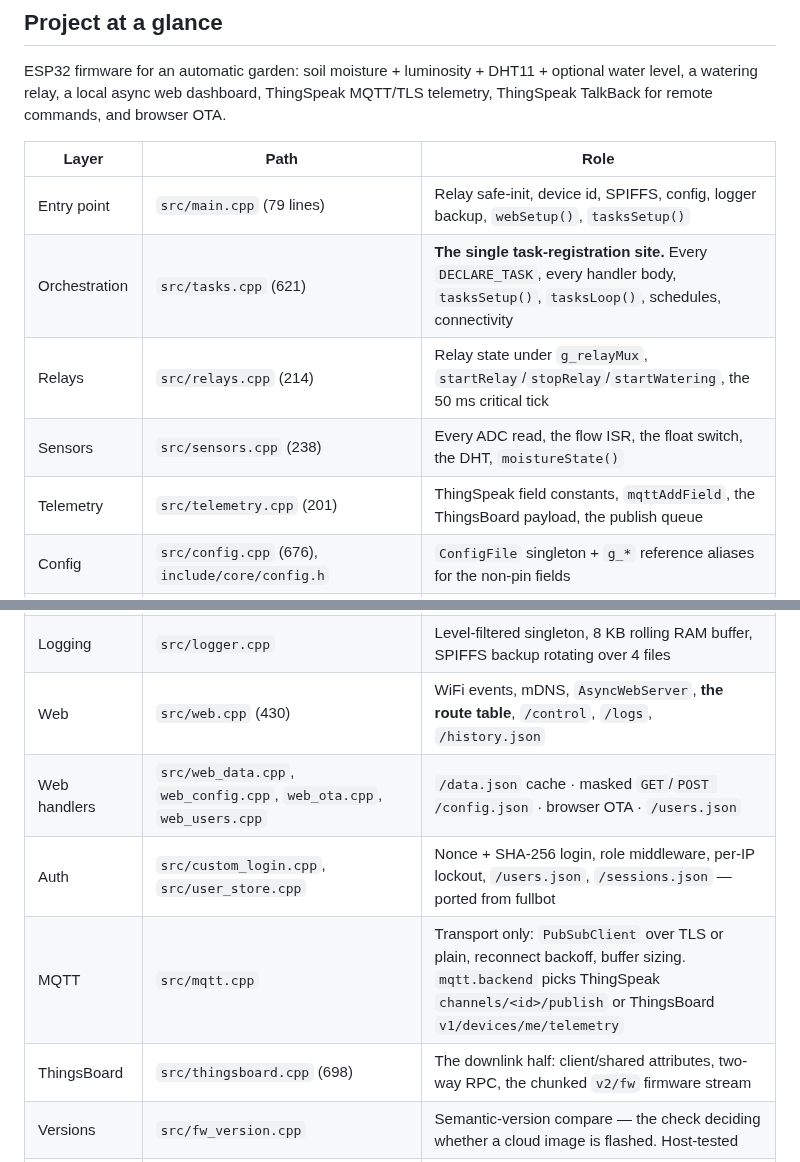
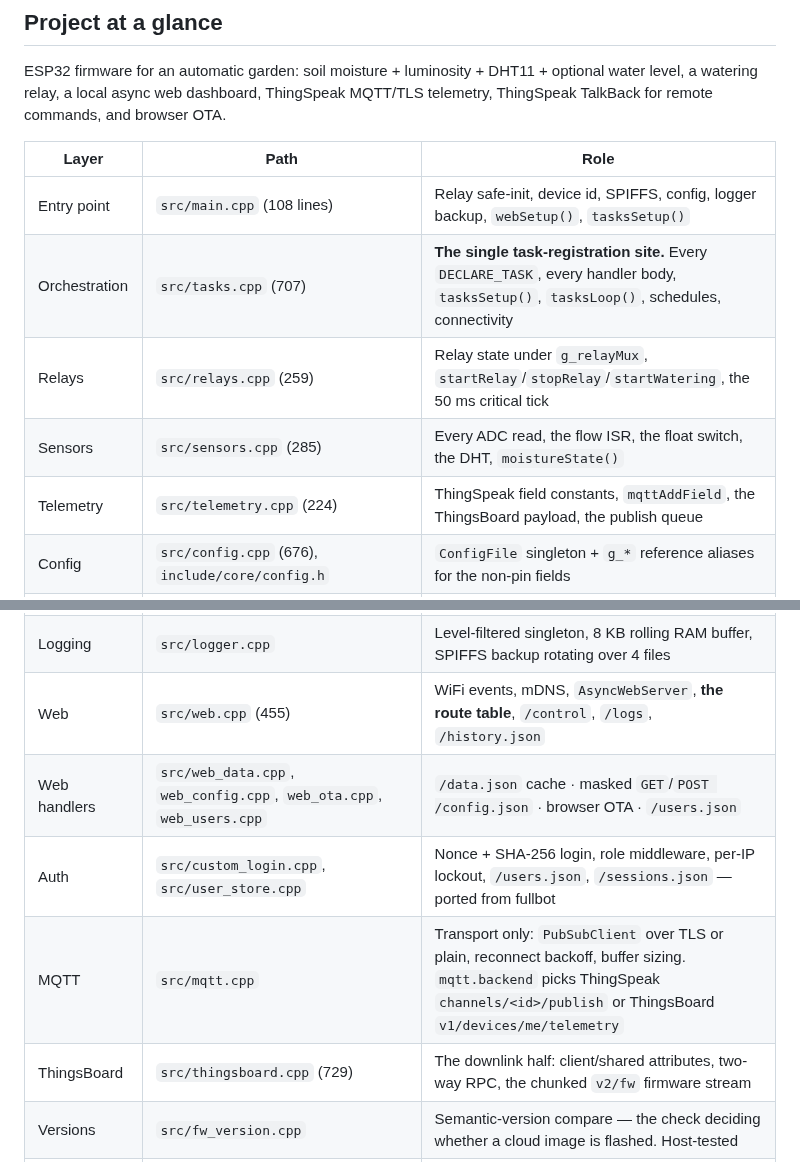
Before and after one commit to andrenepomuceno/esp_garden, a Markdown page: CLAUDE.md, 2 parts joined by grey strips. Drawn GitHub-style.

```diff
--- a/CLAUDE.md
+++ b/CLAUDE.md
@@ -14,21 +14,21 @@ ESP32 firmware for an automatic garden: soil moisture + luminosity + DHT11 + opt
 
 | Layer | Path | Role |
 |---|---|---|
-| Entry point | `src/main.cpp` (79 lines) | Relay safe-init, device id, SPIFFS, config, logger backup, `webSetup()`, `tasksSetup()` |
-| Orchestration | `src/tasks.cpp` (621) | **The single task-registration site.** Every `DECLARE_TASK`, every handler body, `tasksSetup()`, `tasksLoop()`, schedules, connectivity |
-| Relays | `src/relays.cpp` (214) | Relay state under `g_relayMux`, `startRelay`/`stopRelay`/`startWatering`, the 50 ms critical tick |
-| Sensors | `src/sensors.cpp` (238) | Every ADC read, the flow ISR, the float switch, the DHT, `moistureState()` |
-| Telemetry | `src/telemetry.cpp` (201) | ThingSpeak field constants, `mqttAddField`, the ThingsBoard payload, the publish queue |
+| Entry point | `src/main.cpp` (108 lines) | Relay safe-init, device id, SPIFFS, config, logger backup, `webSetup()`, `tasksSetup()` |
+| Orchestration | `src/tasks.cpp` (707) | **The single task-registration site.** Every `DECLARE_TASK`, every handler body, `tasksSetup()`, `tasksLoop()`, schedules, connectivity |
+| Relays | `src/relays.cpp` (259) | Relay state under `g_relayMux`, `startRelay`/`stopRelay`/`startWatering`, the 50 ms critical tick |
+| Sensors | `src/sensors.cpp` (285) | Every ADC read, the flow ISR, the float switch, the DHT, `moistureState()` |
+| Telemetry | `src/telemetry.cpp` (224) | ThingSpeak field constants, `mqttAddField`, the ThingsBoard payload, the publish queue |
 | Config | `src/config.cpp` (676), `include/core/config.h` | `ConfigFile` singleton + `g_*` reference aliases for the non-pin fields |
 | Config — pins | `src/config_pins.cpp` | What a WROOM-32 GPIO can do, and the boot-time audit that applies it. One place, three consumers |
 | Config — `io` | `src/config_io.cpp` | Parsers for the `io` block, where every entry accepts several shapes so a field device keeps loading after a firmware update |
 | Config — save | `src/config_document.cpp` | Whole-document validation before a write: the save-time counterpart of `loadFile()` |
 | Logging | `src/logger.cpp` | Level-filtered singleton, 8 KB rolling RAM buffer, SPIFFS backup rotating over 4 files |
-| Web | `src/web.cpp` (430) | WiFi events, mDNS, `AsyncWebServer`, **the route table**, `/control`, `/logs`, `/history.json` |
+| Web | `src/web.cpp` (455) | WiFi events, mDNS, `AsyncWebServer`, **the route table**, `/control`, `/logs`, `/history.json` |
 | Web handlers | `src/web_data.cpp`, `web_config.cpp`, `web_ota.cpp`, `web_users.cpp` | `/data.json` cache · masked `GET`/`POST /config.json` · browser OTA · `/users.json` |
 | Auth | `src/custom_login.cpp`, `src/user_store.cpp` | Nonce + SHA-256 login, role middleware, per-IP lockout, `/users.json`, `/sessions.json` — ported from fullbot |
 | MQTT | `src/mqtt.cpp` | Transport only: `PubSubClient` over TLS or plain, reconnect backoff, buffer sizing. `mqtt.backend` picks ThingSpeak `channels/<id>/publish` or ThingsBoard `v1/devices/me/telemetry` |
-| ThingsBoard | `src/thingsboard.cpp` (698) | The downlink half: client/shared attributes, two-way RPC, the chunked `v2/fw` firmware stream |
+| ThingsBoard | `src/thingsboard.cpp` (729) | The downlink half: client/shared attributes, two-way RPC, the chunked `v2/fw` firmware stream |
 | Versions | `src/fw_version.cpp` | Semantic-version compare — the check deciding whether a cloud image is flashed. Host-tested |
 | TalkBack | `src/talkback.cpp` | Hand-rolled HTTP/1.1 POST to `api.thingspeak.com` (**plain HTTP, port 80**) |
 | History | `src/io_history.cpp`, `include/core/ring_index.h` | Fixed-size ring buffer of I/O snapshots on SPIFFS, served by `/history.json` |
```
Also changed, not shown: README.md (+16 -11 lines).
